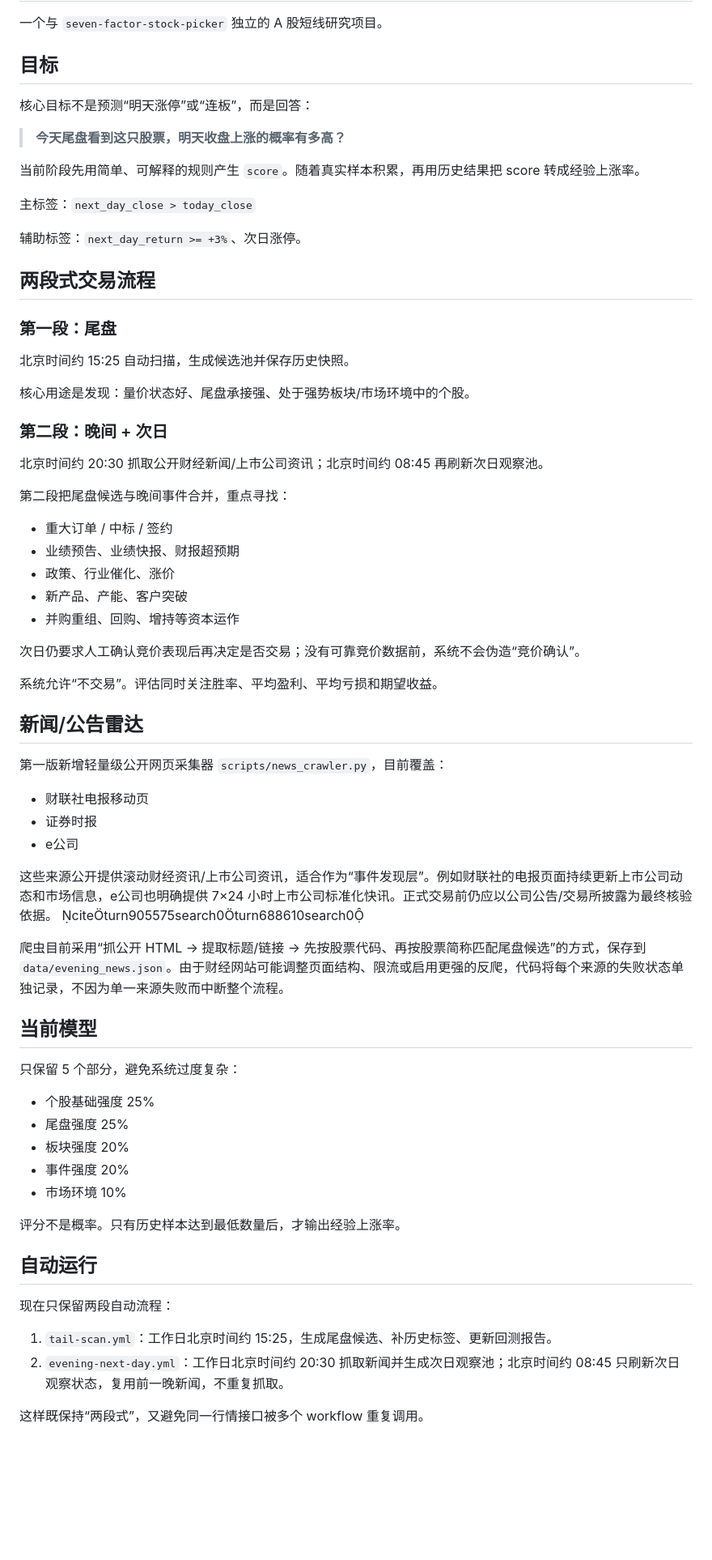
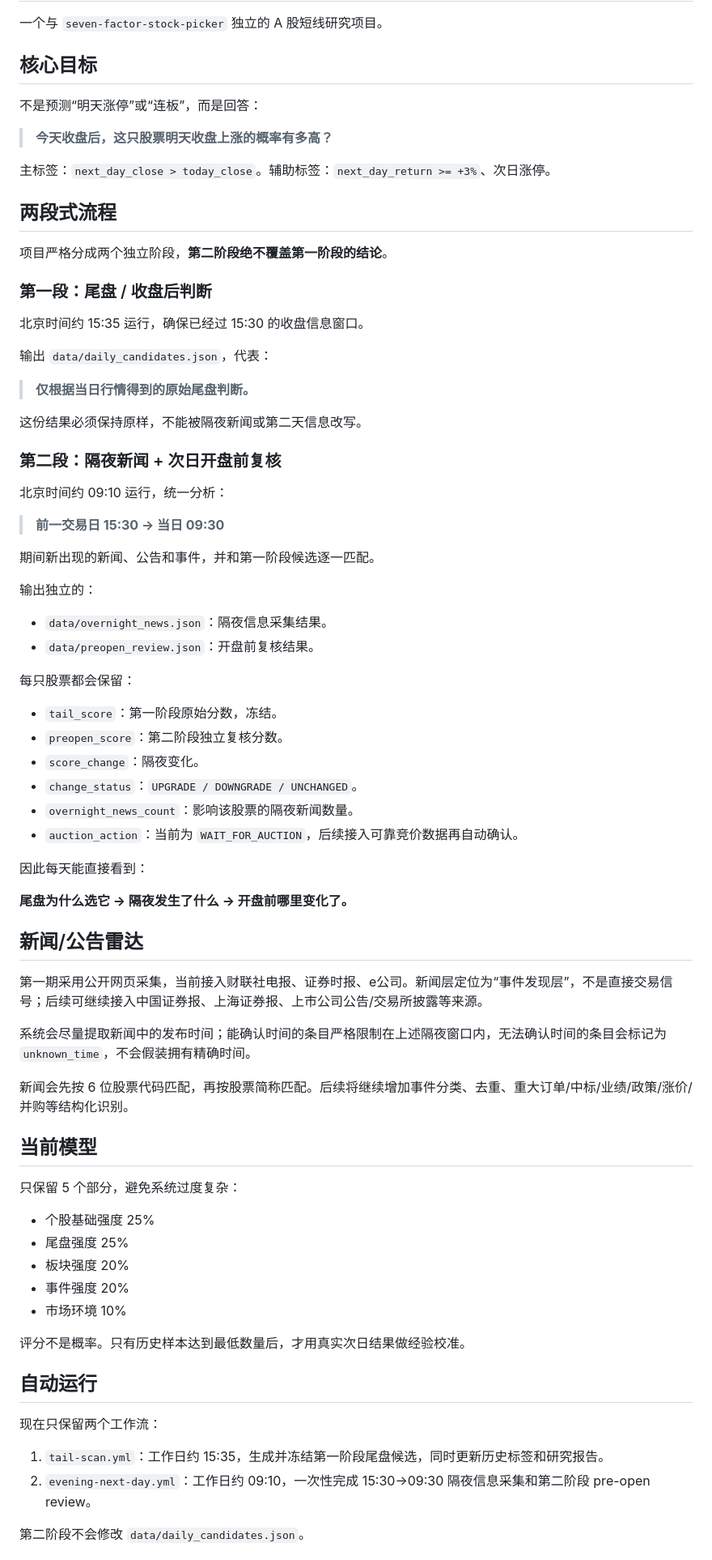
Before and after one commit to ethanjiang1008-lgtm/short-term-up-probability-picker, a Markdown page: README.md, the part around one of its changes. Shown at 81% size. GitHub-like rendering; blank space fills up the shorter version.

Commit message:
docs: define immutable tail snapshot and independent overnight review

```diff
--- a/README.md
+++ b/README.md
@@ -2,53 +2,61 @@
 
 一个与 `seven-factor-stock-picker` 独立的 A 股短线研究项目。
 
-## 目标
+## 核心目标
 
-核心目标不是预测“明天涨停”或“连板”，而是回答：
+不是预测“明天涨停”或“连板”，而是回答：
 
-> **今天尾盘看到这只股票，明天收盘上涨的概率有多高？**
+> **今天收盘后，这只股票明天收盘上涨的概率有多高？**
 
-当前阶段先用简单、可解释的规则产生 `score`。随着真实样本积累，再用历史结果把 score 转成经验上涨率。
+主标签：`next_day_close > today_close`。辅助标签：`next_day_return >= +3%`、次日涨停。
 
-主标签：`next_day_close > today_close`
+## 两段式流程
 
-辅助标签：`next_day_return >= +3%`、次日涨停。
+项目严格分成两个独立阶段，**第二阶段绝不覆盖第一阶段的结论**。
 
-## 两段式交易流程
+### 第一段：尾盘 / 收盘后判断
 
-### 第一段：尾盘
+北京时间约 15:35 运行，确保已经过 15:30 的收盘信息窗口。
 
-北京时间约 15:25 自动扫描，生成候选池并保存历史快照。
+输出 `data/daily_candidates.json`，代表：
 
-核心用途是发现：量价状态好、尾盘承接强、处于强势板块/市场环境中的个股。
+> **仅根据当日行情得到的原始尾盘判断。**
 
-### 第二段：晚间 + 次日
+这份结果必须保持原样，不能被隔夜新闻或第二天信息改写。
 
-北京时间约 20:30 抓取公开财经新闻/上市公司资讯；北京时间约 08:45 再刷新次日观察池。
+### 第二段：隔夜新闻 + 次日开盘前复核
 
-第二段把尾盘候选与晚间事件合并，重点寻找：
+北京时间约 09:10 运行，统一分析：
 
-- 重大订单 / 中标 / 签约
-- 业绩预告、业绩快报、财报超预期
-- 政策、行业催化、涨价
-- 新产品、产能、客户突破
-- 并购重组、回购、增持等资本运作
+> **前一交易日 15:30 → 当日 09:30**
 
-次日仍要求人工确认竞价表现后再决定是否交易；没有可靠竞价数据前，系统不会伪造“竞价确认”。
+期间新出现的新闻、公告和事件，并和第一阶段候选逐一匹配。
 
-系统允许“不交易”。评估同时关注胜率、平均盈利、平均亏损和期望收益。
+输出独立的：
+
+- `data/overnight_news.json`：隔夜信息采集结果。
+- `data/preopen_review.json`：开盘前复核结果。
+
+每只股票都会保留：
+
+- `tail_score`：第一阶段原始分数，冻结。
+- `preopen_score`：第二阶段独立复核分数。
+- `score_change`：隔夜变化。
+- `change_status`：`UPGRADE / DOWNGRADE / UNCHANGED`。
+- `overnight_news_count`：影响该股票的隔夜新闻数量。
+- `auction_action`：当前为 `WAIT_FOR_AUCTION`，后续接入可靠竞价数据再自动确认。
+
+因此每天能直接看到：
+
+**尾盘为什么选它 → 隔夜发生了什么 → 开盘前哪里变化了。**
 
 ## 新闻/公告雷达
 
-第一版新增轻量级公开网页采集器 `scripts/news_crawler.py`，目前覆盖：
+第一期采用公开网页采集，当前接入财联社电报、证券时报、e公司。新闻层定位为“事件发现层”，不是直接交易信号；后续可继续接入中国证券报、上海证券报、上市公司公告/交易所披露等来源。
 
-- 财联社电报移动页
-- 证券时报
-- e公司
+系统会尽量提取新闻中的发布时间；能确认时间的条目严格限制在上述隔夜窗口内，无法确认时间的条目会标记为 `unknown_time`，不会假装拥有精确时间。
 
-这些来源公开提供滚动财经资讯/上市公司资讯，适合作为“事件发现层”。例如财联社的电报页面持续更新上市公司动态和市场信息，e公司也明确提供 7×24 小时上市公司标准化快讯。正式交易前仍应以公司公告/交易所披露为最终核验依据。 citeturn905575search0turn688610search0
-
-爬虫目前采用“抓公开 HTML → 提取标题/链接 → 先按股票代码、再按股票简称匹配尾盘候选”的方式，保存到 `data/evening_news.json`。由于财经网站可能调整页面结构、限流或启用更强的反爬，代码将每个来源的失败状态单独记录，不因为单一来源失败而中断整个流程。
+新闻会先按 6 位股票代码匹配，再按股票简称匹配。后续将继续增加事件分类、去重、重大订单/中标/业绩/政策/涨价/并购等结构化识别。
 
 ## 当前模型
 
@@ -60,14 +68,14 @@
 - 事件强度 20%
 - 市场环境 10%
 
-评分不是概率。只有历史样本达到最低数量后，才输出经验上涨率。
+评分不是概率。只有历史样本达到最低数量后，才用真实次日结果做经验校准。
 
 ## 自动运行
 
-现在只保留两段自动流程：
+现在只保留两个工作流：
 
-1. `tail-scan.yml`：工作日北京时间约 15:25，生成尾盘候选、补历史标签、更新回测报告。
-2. `evening-next-day.yml`：工作日北京时间约 20:30 抓取新闻并生成次日观察池；北京时间约 08:45 只刷新次日观察状态，复用前一晚新闻，不重复抓取。
+1. `tail-scan.yml`：工作日约 15:35，生成并冻结第一阶段尾盘候选，同时更新历史标签和研究报告。
+2. `evening-next-day.yml`：工作日约 09:10，一次性完成 15:30→09:30 隔夜信息采集和第二阶段 pre-open review。
 
-这样既保持“两段式”，又避免同一行情接口被多个 workflow 重复调用。
+第二阶段不会修改 `data/daily_candidates.json`。
 
```
Also changed, not shown: other parts of README.md (+11 -15 lines).
